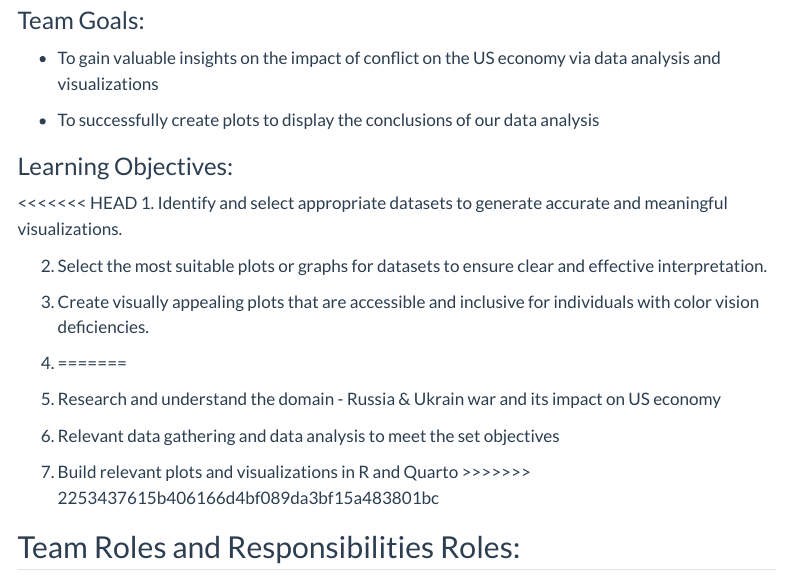
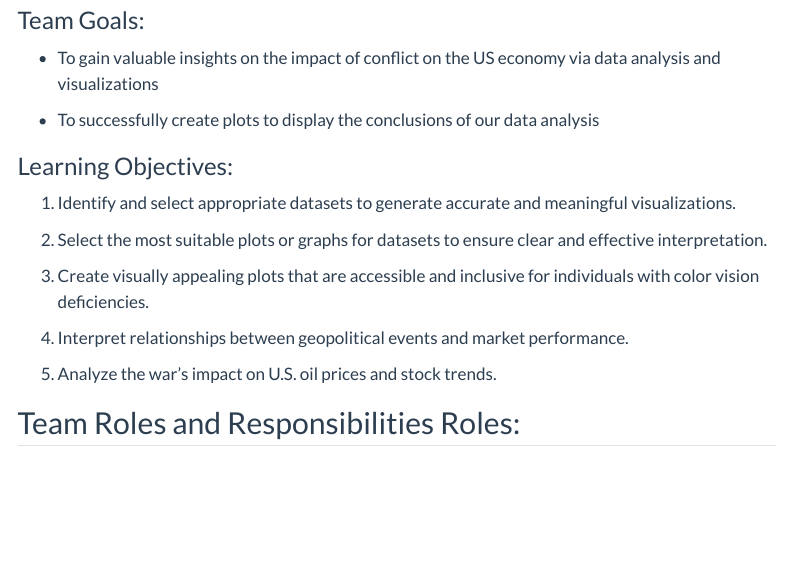
Before and after one commit to INFO-526-F24/project-01-StockSleuths, a Quarto document (contract.qmd): the page in a window 1100 px wide, from 960 px down. Rendered offline with R 4.5, knitr and Pandoc in place of Quarto, with nearby package versions; menus at the side of the page are left out.

Commit message:
learning outcomes final

```diff
--- a/contract.qmd
+++ b/contract.qmd
@@ -43,21 +43,16 @@ Our goal is to examine the effects of the Russia/Ukraine war on the U.S. economy
 
 ### Learning Objectives:
 
-<<<<<<< HEAD
-1.  Identify and select appropriate datasets to generate accurate and meaningful visualizations.
+1. Identify and select appropriate datasets to generate accurate and meaningful visualizations.
 
-2.  Select the most suitable plots or graphs for datasets to ensure clear and effective interpretation.
+2. Select the most suitable plots or graphs for datasets to ensure clear and effective interpretation.
 
-3.  Create visually appealing plots that are accessible and inclusive for individuals with color vision deficiencies.
+3. Create visually appealing plots that are accessible and inclusive for individuals with color vision deficiencies.
 
-4.
-=======
-1.  Research and understand the domain - Russia & Ukrain war and its impact on US economy
+4. Interpret relationships between geopolitical events and market performance.
 
-2.  Relevant data gathering and data analysis to meet the set objectives
+5. Analyze the war’s impact on U.S. oil prices and stock trends.
 
-3.  Build relevant plots and visualizations in R and Quarto
->>>>>>> 2253437615b406166d4bf089da3bf15a483801bc
 
 ## Team Roles and Responsibilities Roles:
 
```
